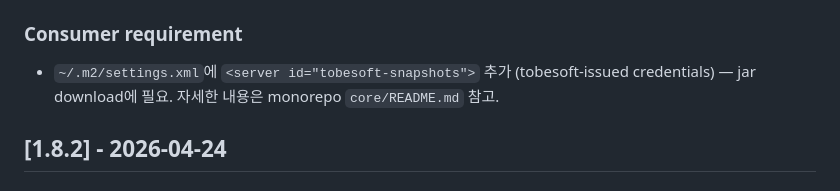
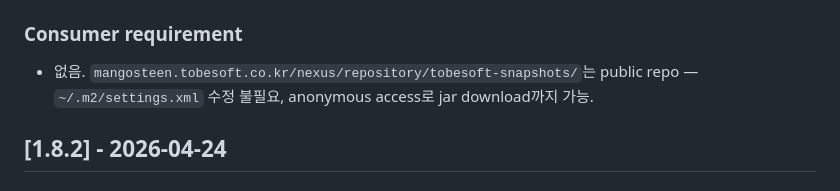
Before and after one commit to JasonMMo/nexacro-claude-skills, a Markdown page: CHANGELOG.md, the part around the change. Rendered like a GitHub page.

Commit message:
chore(changelog): v1.8.3 — drop credentials requirement (repo is public)
Align CHANGELOG with corrected reality: tobesoft-snapshots allows
anonymous jar downloads. No ~/.m2/settings.xml edit required.

Co-Authored-By: Claude Opus 4.7 <noreply@anthropic.com>

```diff
--- a/CHANGELOG.md
+++ b/CHANGELOG.md
@@ -30,7 +30,7 @@ and this project adheres to [Semantic Versioning](https://semver.org/spec/v2.0.0
 - v1.8.2의 systemPath + local-jar 방식은 superseded. v1.8.2 소비자는 v1.8.3으로 re-scaffold 후 local `core/libs/`, `core/uiadapter-javax/` 삭제 권장.
 
 ### Consumer requirement
-- `~/.m2/settings.xml`에 `<server id="tobesoft-snapshots">` 추가 (tobesoft-issued credentials) — jar download에 필요. 자세한 내용은 monorepo `core/README.md` 참고.
+- 없음. `mangosteen.tobesoft.co.kr/nexus/repository/tobesoft-snapshots/`는 public repo — `~/.m2/settings.xml` 수정 불필요, anonymous access로 jar download까지 가능.
 
 ## [1.8.2] - 2026-04-24
 
```
